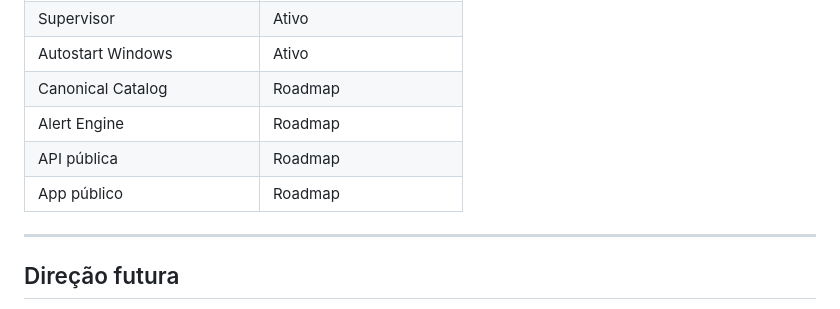
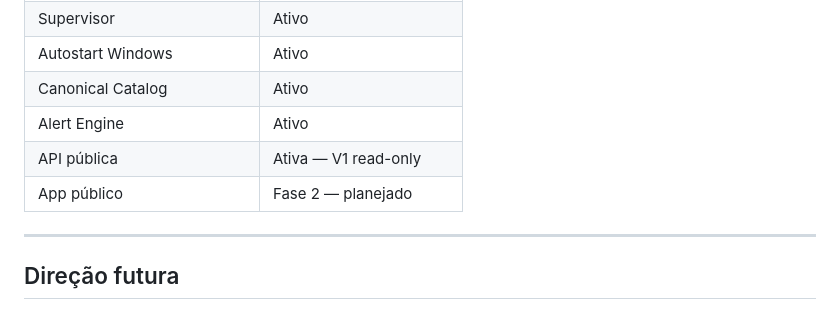
Before and after one commit to Kausjh/ProjetoRendaAutomatica, a Markdown page: STACK.md, the part around the change. GitHub-like rendering.

```diff
--- a/STACK.md
+++ b/STACK.md
@@ -586,10 +586,10 @@ O Social Scout utiliza conta autorizada apenas como listener passivo.
 | Observabilidade Social Scout | Ativa |
 | Supervisor | Ativo |
 | Autostart Windows | Ativo |
-| Canonical Catalog | Roadmap |
-| Alert Engine | Roadmap |
-| API pública | Roadmap |
-| App público | Roadmap |
+| Canonical Catalog | Ativo |
+| Alert Engine | Ativo |
+| API pública | Ativa — V1 read-only |
+| App público | Fase 2 — planejado |
 
 ---
 
```
Also changed, not shown: README.md (+23 -0 lines), docs/17-roadmap-fase-2.md (added, +245 -0 lines).
